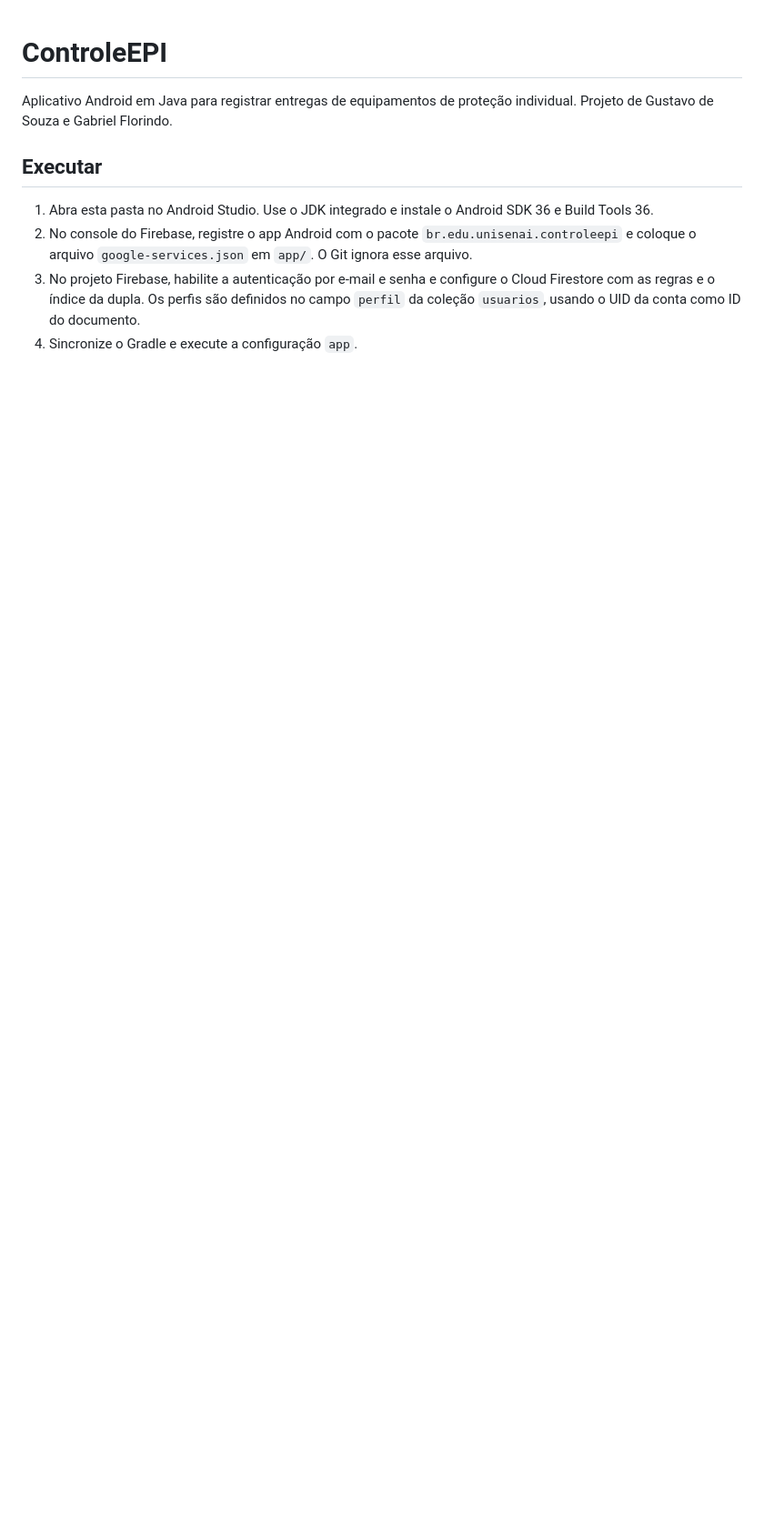
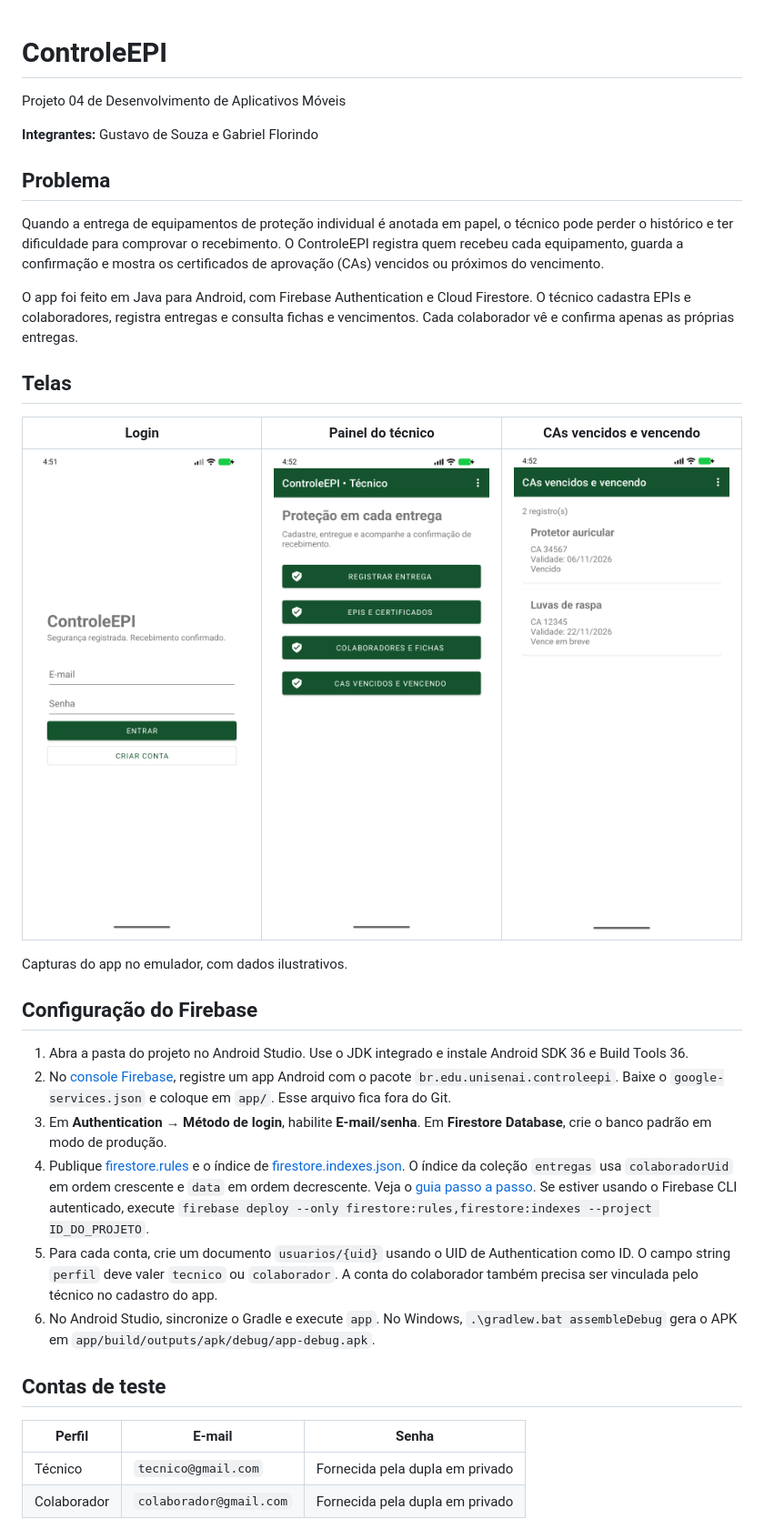
Before and after one commit to gsouzar/controle-epi, a Markdown page: README.md, the part around one of its changes. Shown at 91% size. Drawn GitHub-style; pictures changed too: docs/prints/login-local.png (added), docs/prints/painel-local.png (added), docs/prints/vencimentos-local.png (added); blank space fills up the shorter version.

Commit message:
docs: atende ao README e à configuração exigidos no NC8

```diff
--- a/README.md
+++ b/README.md
@@ -1,10 +1,36 @@
 # ControleEPI
 
-Aplicativo Android em Java para registrar entregas de equipamentos de proteção individual. Projeto de Gustavo de Souza e Gabriel Florindo.
+Projeto 04 de Desenvolvimento de Aplicativos Móveis
 
-## Executar
+**Integrantes:** Gustavo de Souza e Gabriel Florindo
 
-1. Abra esta pasta no Android Studio. Use o JDK integrado e instale o Android SDK 36 e Build Tools 36.
-2. No console do Firebase, registre o app Android com o pacote `br.edu.unisenai.controleepi` e coloque o arquivo `google-services.json` em `app/`. O Git ignora esse arquivo.
-3. No projeto Firebase, habilite a autenticação por e-mail e senha e configure o Cloud Firestore com as regras e o índice da dupla. Os perfis são definidos no campo `perfil` da coleção `usuarios`, usando o UID da conta como ID do documento.
-4. Sincronize o Gradle e execute a configuração `app`.
+## Problema
+
+Quando a entrega de equipamentos de proteção individual é anotada em papel, o técnico pode perder o histórico e ter dificuldade para comprovar o recebimento. O ControleEPI registra quem recebeu cada equipamento, guarda a confirmação e mostra os certificados de aprovação (CAs) vencidos ou próximos do vencimento.
+
+O app foi feito em Java para Android, com Firebase Authentication e Cloud Firestore. O técnico cadastra EPIs e colaboradores, registra entregas e consulta fichas e vencimentos. Cada colaborador vê e confirma apenas as próprias entregas.
+
+## Telas
+
+| Login | Painel do técnico | CAs vencidos e vencendo |
+| :---: | :---: | :---: |
+| <img src="docs/prints/login-local.png" alt="Tela de login" width="240"> | <img src="docs/prints/painel-local.png" alt="Painel do técnico" width="240"> | <img src="docs/prints/vencimentos-local.png" alt="Lista de CAs vencidos e próximos de vencer" width="240"> |
+
+Capturas do app no emulador, com dados ilustrativos.
+
+## Configuração do Firebase
+
+1. Abra a pasta do projeto no Android Studio. Use o JDK integrado e instale Android SDK 36 e Build Tools 36.
+2. No [console Firebase](https://console.firebase.google.com/), registre um app Android com o pacote `br.edu.unisenai.controleepi`. Baixe o `google-services.json` e coloque em `app/`. Esse arquivo fica fora do Git.
+3. Em **Authentication → Método de login**, habilite **E-mail/senha**. Em **Firestore Database**, crie o banco padrão em modo de produção.
+4. Publique [firestore.rules](firestore.rules) e o índice de [firestore.indexes.json](firestore.indexes.json). O índice da coleção `entregas` usa `colaboradorUid` em ordem crescente e `data` em ordem decrescente. Veja o [guia passo a passo](GUIA-FIREBASE.txt). Se estiver usando o Firebase CLI autenticado, execute `firebase deploy --only firestore:rules,firestore:indexes --project ID_DO_PROJETO`.
+5. Para cada conta, crie um documento `usuarios/{uid}` usando o UID de Authentication como ID. O campo string `perfil` deve valer `tecnico` ou `colaborador`. A conta do colaborador também precisa ser vinculada pelo técnico no cadastro do app.
+6. No Android Studio, sincronize o Gradle e execute `app`. No Windows, `.\gradlew.bat assembleDebug` gera o APK em `app/build/outputs/apk/debug/app-debug.apk`.
+
+## Contas de teste
+
+| Perfil | E-mail | Senha |
+| --- | --- | --- |
+| Técnico | `tecnico@gmail.com` | Fornecida pela dupla em privado |
+| Colaborador | `colaborador@gmail.com` | Fornecida pela dupla em privado |
+
```
Also changed, not shown: other parts of README.md (+16 -0 lines), 4 other files.
